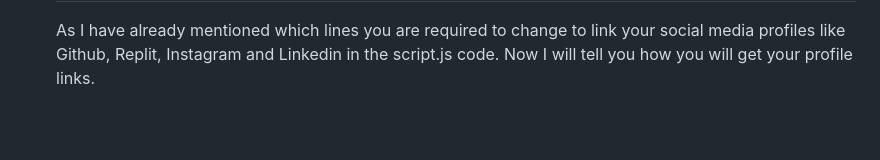
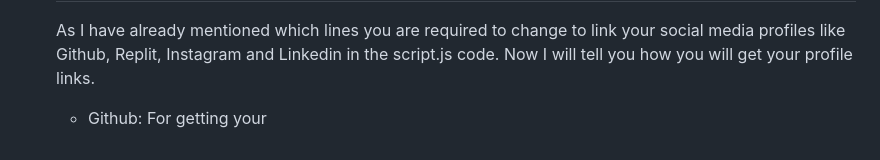
Before and after one commit to Syed-Zidaan-Ahmad/Portfolio-Website, a Markdown page: README.md, the part around the change. Drawn GitHub-style; blank space fills up the shorter version.

```diff
--- a/README.md
+++ b/README.md
@@ -116,3 +116,5 @@ Now I will explain you how you can accept queries from users on your portfolio w
 
   # How to insert your social media profile links in your website ?
   As I have already mentioned which lines you are required to change to link your social media profiles like Github, Replit, Instagram and Linkedin in the script.js code. Now I will tell you how you will get your profile links.
+  * Github:
+    For getting your
```
